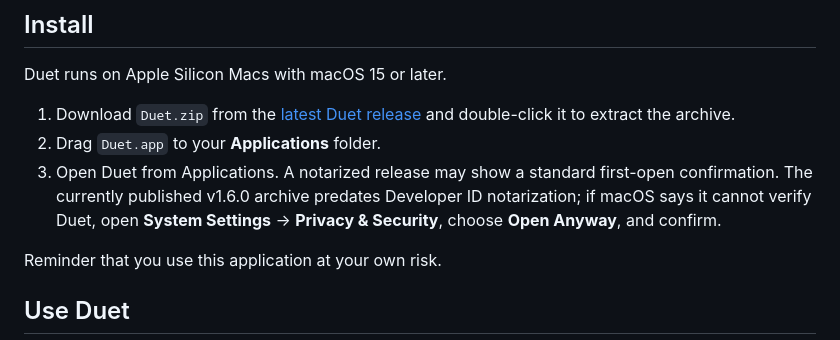
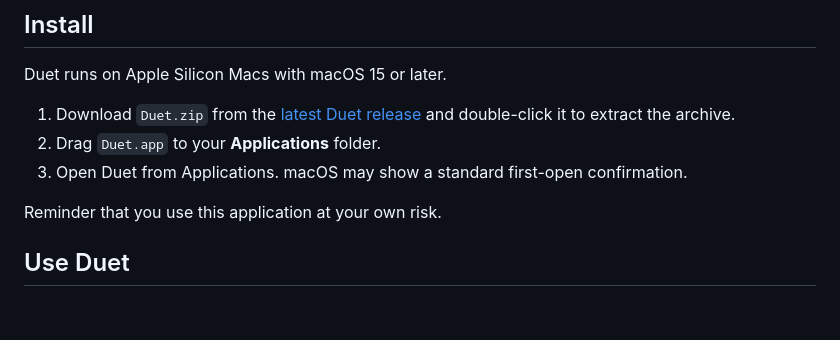
Before and after one commit to cpoteet/Duet, a Markdown page: README.md, the part around the change. Rendered like a GitHub page; blank space fills up the shorter version.

Commit message:
Update install guidance for notarized release

```diff
--- a/README.md
+++ b/README.md
@@ -27,7 +27,7 @@ Duet runs on Apple Silicon Macs with macOS 15 or later.
 
 1. Download `Duet.zip` from the [latest Duet release](https://github.com/cpoteet/Duet/releases/latest) and double-click it to extract the archive.
 2. Drag `Duet.app` to your **Applications** folder.
-3. Open Duet from Applications. A notarized release may show a standard first-open confirmation. The currently published v1.6.0 archive predates Developer ID notarization; if macOS says it cannot verify Duet, open **System Settings** → **Privacy & Security**, choose **Open Anyway**, and confirm.
+3. Open Duet from Applications. macOS may show a standard first-open confirmation.
 
 Reminder that you use this application at your own risk.
 
```
